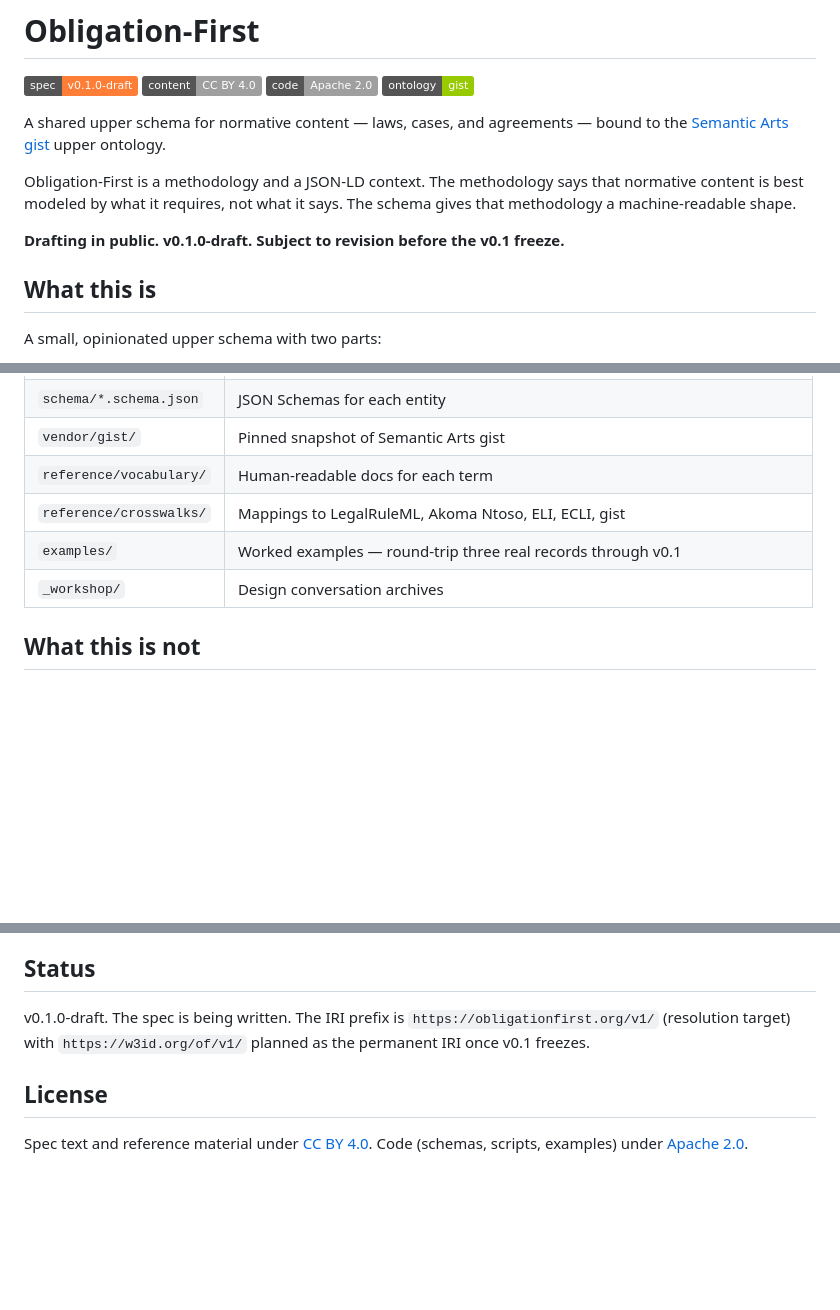
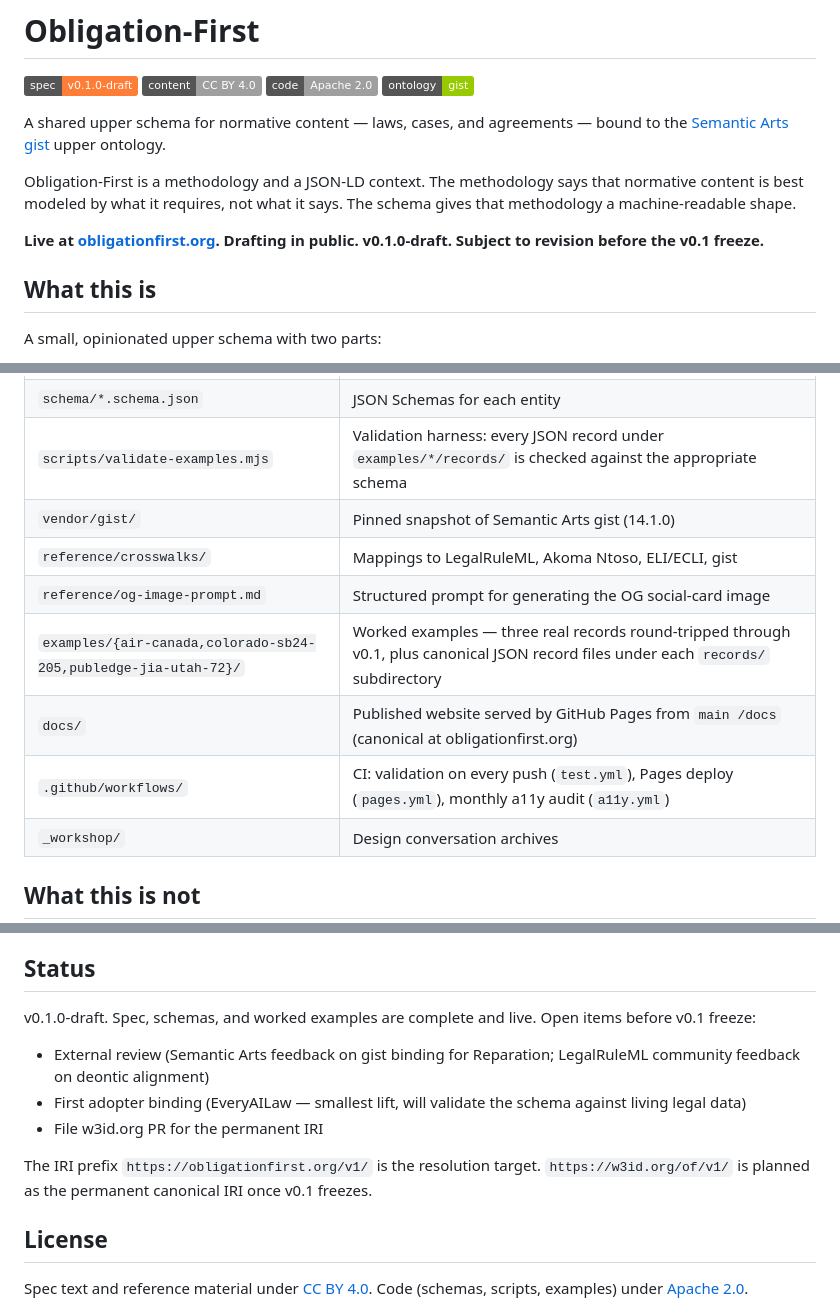
Before and after one commit to snapsynapse/obligation-first, a Markdown page: README.md, 3 parts joined by grey strips. Rendered like a GitHub page; badges without logos; blank space fills up the shorter version.

```diff
--- a/README.md
+++ b/README.md
@@ -9,7 +9,7 @@ A shared upper schema for normative content — laws, cases, and agreements —
 
 Obligation-First is a methodology and a JSON-LD context. The methodology says that normative content is best modeled by what it requires, not what it says. The schema gives that methodology a machine-readable shape.
 
-**Drafting in public. v0.1.0-draft. Subject to revision before the v0.1 freeze.**
+**Live at [obligationfirst.org](https://obligationfirst.org/). Drafting in public. v0.1.0-draft. Subject to revision before the v0.1 freeze.**
 
 ## What this is
 
@@ -53,8 +87,11 @@ If you'd like to bind your project to v0.1, see [CONTRIBUTING.md](CONTRIBUTING.m
 | `schema/*.schema.json` | JSON Schemas for each entity |
-| `vendor/gist/` | Pinned snapshot of Semantic Arts gist |
-| `reference/vocabulary/` | Human-readable docs for each term |
-| `reference/crosswalks/` | Mappings to LegalRuleML, Akoma Ntoso, ELI, ECLI, gist |
-| `examples/` | Worked examples — round-trip three real records through v0.1 |
+| `scripts/validate-examples.mjs` | Validation harness: every JSON record under `examples/*/records/` is checked against the appropriate schema |
+| `vendor/gist/` | Pinned snapshot of Semantic Arts gist (14.1.0) |
+| `reference/crosswalks/` | Mappings to LegalRuleML, Akoma Ntoso, ELI/ECLI, gist |
+| `reference/og-image-prompt.md` | Structured prompt for generating the OG social-card image |
+| `examples/{air-canada,colorado-sb24-205,publedge-jia-utah-72}/` | Worked examples — three real records round-tripped through v0.1, plus canonical JSON record files under each `records/` subdirectory |
+| `docs/` | Published website served by GitHub Pages from `main /docs` (canonical at obligationfirst.org) |
+| `.github/workflows/` | CI: validation on every push (`test.yml`), Pages deploy (`pages.yml`), monthly a11y audit (`a11y.yml`) |
 | `_workshop/` | Design conversation archives |
 
 ## What this is not
@@ -66,7 +103,13 @@ If you'd like to bind your project to v0.1, see [CONTRIBUTING.md](CONTRIBUTING.m
 
 ## Status
 
-v0.1.0-draft. The spec is being written. The IRI prefix is `https://obligationfirst.org/v1/` (resolution target) with `https://w3id.org/of/v1/` planned as the permanent IRI once v0.1 freezes.
+v0.1.0-draft. Spec, schemas, and worked examples are complete and live. Open items before v0.1 freeze:
+
+- External review (Semantic Arts feedback on gist binding for Reparation; LegalRuleML community feedback on deontic alignment)
+- First adopter binding (EveryAILaw — smallest lift, will validate the schema against living legal data)
+- File w3id.org PR for the permanent IRI
+
+The IRI prefix `https://obligationfirst.org/v1/` is the resolution target. `https://w3id.org/of/v1/` is planned as the permanent canonical IRI once v0.1 freezes.
 
 ## License
 
```
Also changed, not shown: other parts of README.md (+39 -5 lines).
